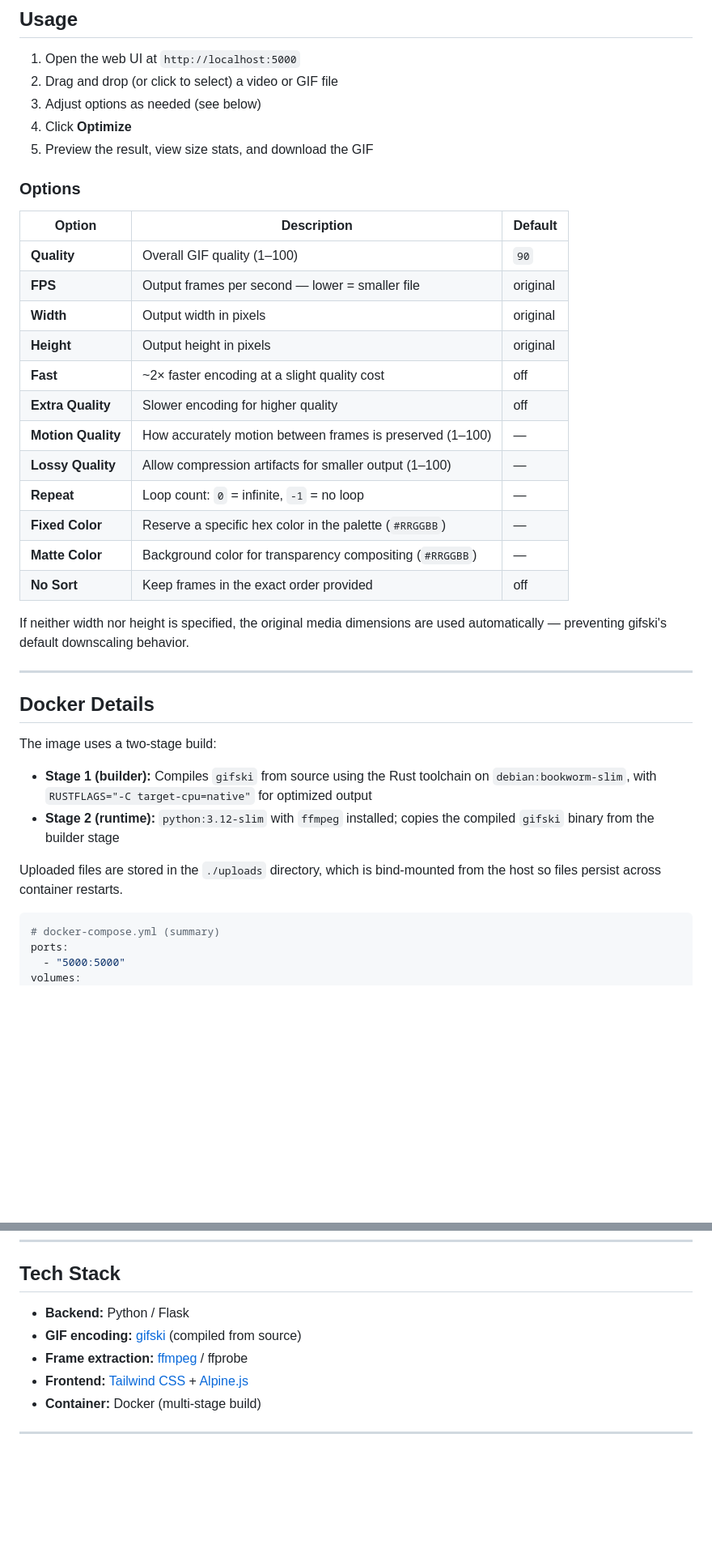
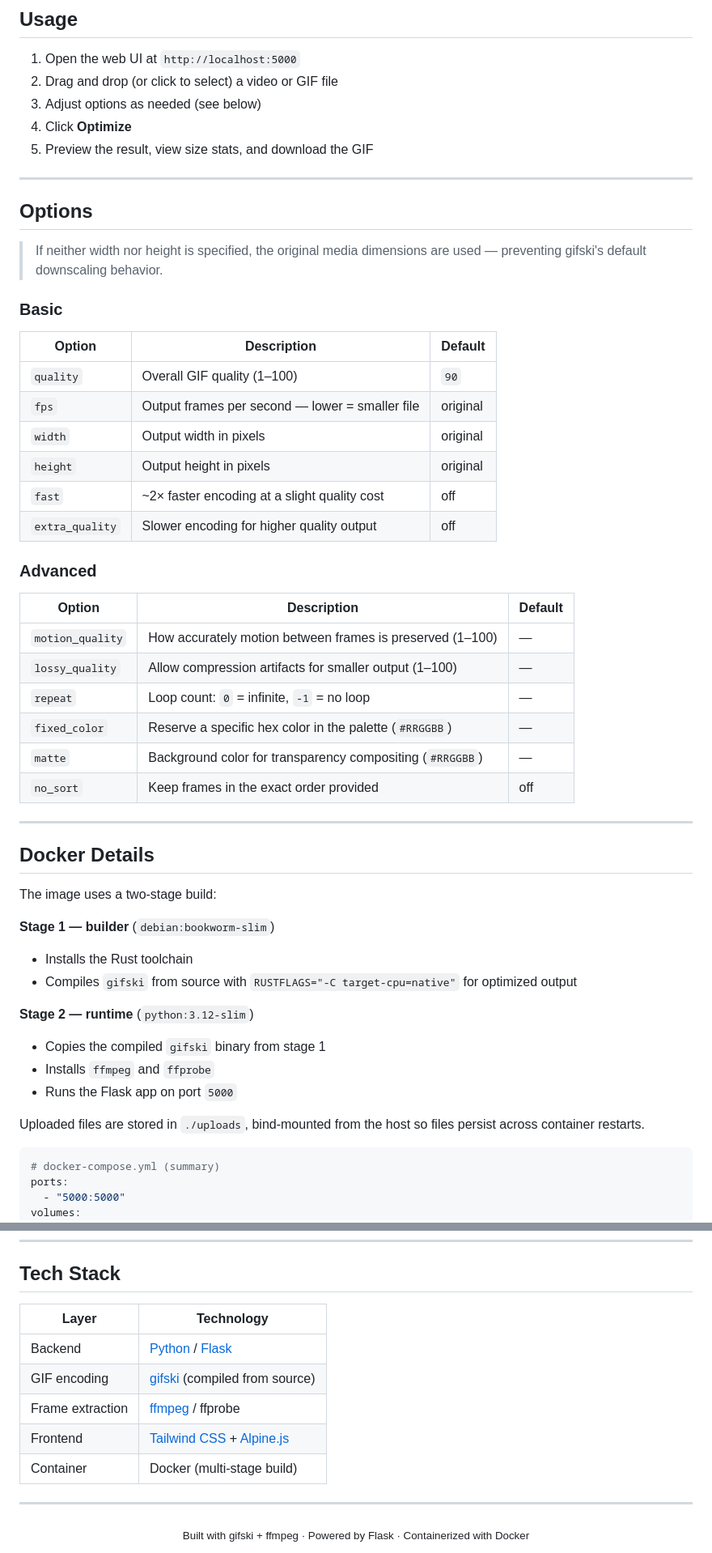
Before and after one commit to BittieByte/gifski-web, a Markdown page: README.md, 2 parts joined by grey strips. Shown at 81% size. Drawn GitHub-style; blank space fills up the shorter version.

````diff
--- a/README.md
+++ b/README.md
@@ -74,24 +86,33 @@ Then open **http://localhost:5000**.
 4. Click **Optimize**
 5. Preview the result, view size stats, and download the GIF
 
-### Options
+---
+
+## Options
+
+> If neither width nor height is specified, the original media dimensions are used — preventing gifski's default downscaling behavior.
+
+### Basic
 
 | Option | Description | Default |
 |---|---|---|
-| **Quality** | Overall GIF quality (1–100) | `90` |
-| **FPS** | Output frames per second — lower = smaller file | original |
-| **Width** | Output width in pixels | original |
-| **Height** | Output height in pixels | original |
-| **Fast** | ~2× faster encoding at a slight quality cost | off |
-| **Extra Quality** | Slower encoding for higher quality | off |
-| **Motion Quality** | How accurately motion between frames is preserved (1–100) | — |
-| **Lossy Quality** | Allow compression artifacts for smaller output (1–100) | — |
-| **Repeat** | Loop count: `0` = infinite, `-1` = no loop | — |
-| **Fixed Color** | Reserve a specific hex color in the palette (`#RRGGBB`) | — |
-| **Matte Color** | Background color for transparency compositing (`#RRGGBB`) | — |
-| **No Sort** | Keep frames in the exact order provided | off |
+| `quality` | Overall GIF quality (1–100) | `90` |
+| `fps` | Output frames per second — lower = smaller file | original |
+| `width` | Output width in pixels | original |
+| `height` | Output height in pixels | original |
+| `fast` | ~2× faster encoding at a slight quality cost | off |
+| `extra_quality` | Slower encoding for higher quality output | off |
 
-If neither width nor height is specified, the original media dimensions are used automatically — preventing gifski's default downscaling behavior.
+### Advanced
+
+| Option | Description | Default |
+|---|---|---|
+| `motion_quality` | How accurately motion between frames is preserved (1–100) | — |
+| `lossy_quality` | Allow compression artifacts for smaller output (1–100) | — |
+| `repeat` | Loop count: `0` = infinite, `-1` = no loop | — |
+| `fixed_color` | Reserve a specific hex color in the palette (`#RRGGBB`) | — |
+| `matte` | Background color for transparency compositing (`#RRGGBB`) | — |
+| `no_sort` | Keep frames in the exact order provided | off |
 
 ---
 
@@ -99,10 +120,16 @@ If neither width nor height is specified, the original media dimensions are used
 
 The image uses a two-stage build:
 
-- **Stage 1 (builder):** Compiles `gifski` from source using the Rust toolchain on `debian:bookworm-slim`, with `RUSTFLAGS="-C target-cpu=native"` for optimized output
-- **Stage 2 (runtime):** `python:3.12-slim` with `ffmpeg` installed; copies the compiled `gifski` binary from the builder stage
+**Stage 1 — builder** (`debian:bookworm-slim`)
+- Installs the Rust toolchain
+- Compiles `gifski` from source with `RUSTFLAGS="-C target-cpu=native"` for optimized output
 
-Uploaded files are stored in the `./uploads` directory, which is bind-mounted from the host so files persist across container restarts.
+**Stage 2 — runtime** (`python:3.12-slim`)
+- Copies the compiled `gifski` binary from stage 1
+- Installs `ffmpeg` and `ffprobe`
+- Runs the Flask app on port `5000`
+
+Uploaded files are stored in `./uploads`, bind-mounted from the host so files persist across container restarts.
 
 ```yaml
 # docker-compose.yml (summary)
@@ -130,10 +157,16 @@ docker compose build --no-cache && docker compose up -d
 
 ## Tech Stack
 
-- **Backend:** Python / Flask
-- **GIF encoding:** [gifski](https://gif.ski/) (compiled from source)
-- **Frame extraction:** [ffmpeg](https://ffmpeg.org/) / ffprobe
-- **Frontend:** [Tailwind CSS](https://tailwindcss.com/) + [Alpine.js](https://alpinejs.dev/)
-- **Container:** Docker (multi-stage build)
+| Layer | Technology |
+|---|---|
+| Backend | [Python](https://python.org) / [Flask](https://flask.palletsprojects.com/) |
+| GIF encoding | [gifski](https://gif.ski/) (compiled from source) |
+| Frame extraction | [ffmpeg](https://ffmpeg.org/) / ffprobe |
+| Frontend | [Tailwind CSS](https://tailwindcss.com/) + [Alpine.js](https://alpinejs.dev/) |
+| Container | Docker (multi-stage build) |
 
 ---
+
+<div align="center">
+  <sub>Built with gifski + ffmpeg · Powered by Flask · Containerized with Docker</sub>
+</div>
````
Also changed, not shown: other parts of README.md (+29 -17 lines).
